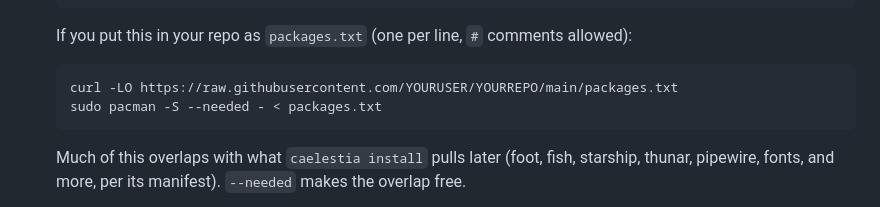
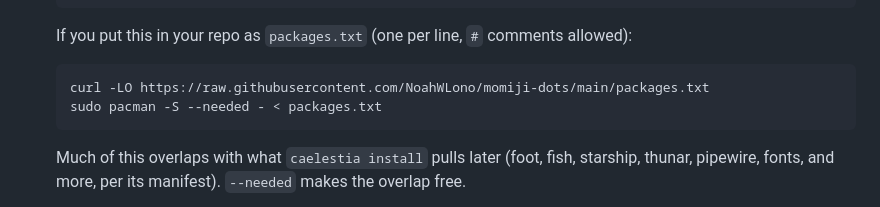
Before and after one commit to NoahWLono/momiji-dots, a Markdown page: RUNBOOK.md, the part around the change. Rendered like a GitHub page.

Commit message:
fill in real repo URL in runbook

````diff
--- a/RUNBOOK.md
+++ b/RUNBOOK.md
@@ -262,7 +262,7 @@ arch-chroot /mnt
    ```
    If you put this in your repo as `packages.txt` (one per line, `#` comments allowed):
    ```
-   curl -LO https://raw.githubusercontent.com/YOURUSER/YOURREPO/main/packages.txt
+   curl -LO https://raw.githubusercontent.com/NoahWLono/momiji-dots/main/packages.txt
    sudo pacman -S --needed - < packages.txt
    ```
    Much of this overlaps with what `caelestia install` pulls later (foot, fish, starship, thunar, pipewire, fonts, and more, per its manifest). `--needed` makes the overlap free.
````
